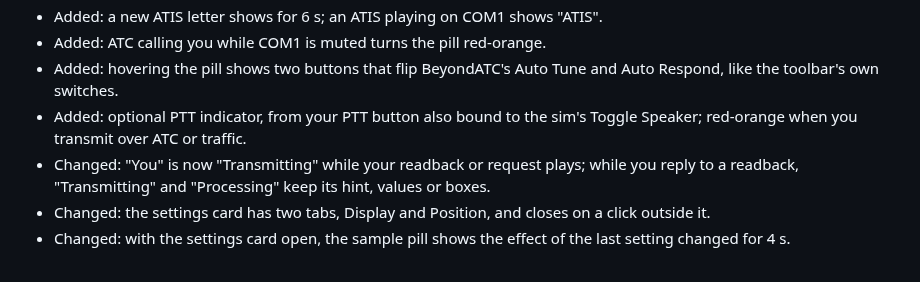
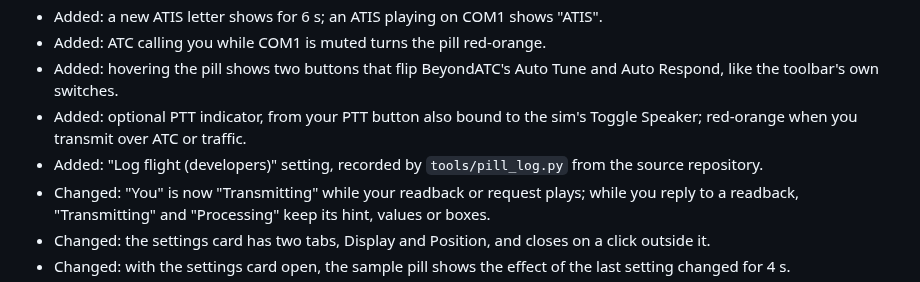
Before and after one commit to paul-charp/FS24-BATC-Overlay, a Markdown page: CHANGELOG.md, the part around the change. GitHub-like rendering.

```diff
--- a/CHANGELOG.md
+++ b/CHANGELOG.md
@@ -13,6 +13,7 @@
 - Added: ATC calling you while COM1 is muted turns the pill red-orange.
 - Added: hovering the pill shows two buttons that flip BeyondATC's Auto Tune and Auto Respond, like the toolbar's own switches.
 - Added: optional PTT indicator, from your PTT button also bound to the sim's Toggle Speaker; red-orange when you transmit over ATC or traffic.
+- Added: "Log flight (developers)" setting, recorded by `tools/pill_log.py` from the source repository.
 - Changed: "You" is now "Transmitting" while your readback or request plays; while you reply to a readback, "Transmitting" and "Processing" keep its hint, values or boxes.
 - Changed: the settings card has two tabs, Display and Position, and closes on a click outside it.
 - Changed: with the settings card open, the sample pill shows the effect of the last setting changed for 4 s.
```
Also changed, not shown: AGENTS.md (+4 -2 lines), README.md (+8 -1 lines), docs/images/settings.png, docs/images/splash.png, 5 other files.
